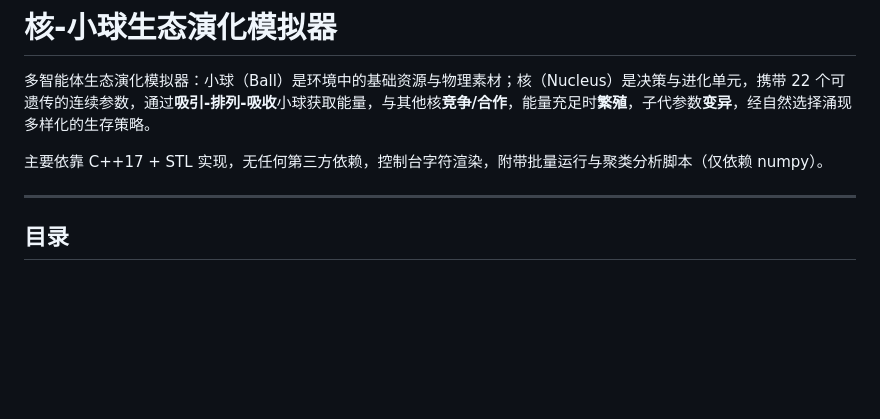
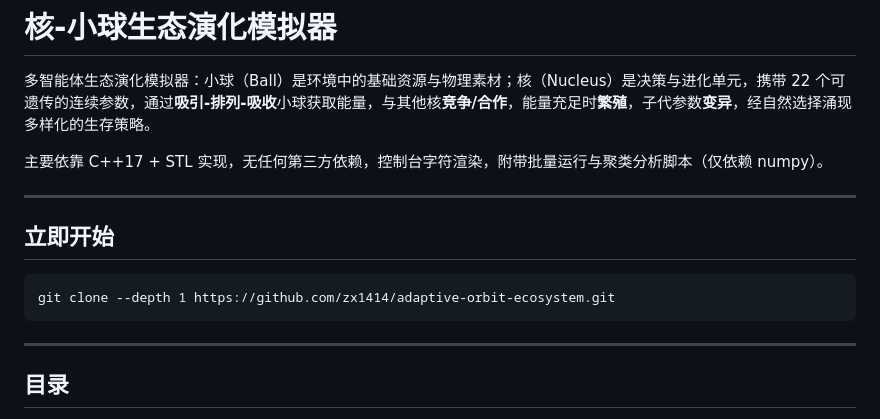
Before and after one commit to zx1414/adaptive-orbit-ecosystem, a Markdown page: README.md, the part around the change. Rendered like a GitHub page; blank space fills up the shorter version.

Commit message:
Add quick start section to README
Added instructions for cloning the repository.

````diff
--- a/README.md
+++ b/README.md
@@ -4,6 +4,11 @@
 
 主要依靠 C++17 + STL 实现，无任何第三方依赖，控制台字符渲染，附带批量运行与聚类分析脚本（仅依赖 numpy）。
 
+---
+## 立即开始
+```
+git clone --depth 1 https://github.com/zx1414/adaptive-orbit-ecosystem.git
+```
 ---
 
 ## 目录
````
